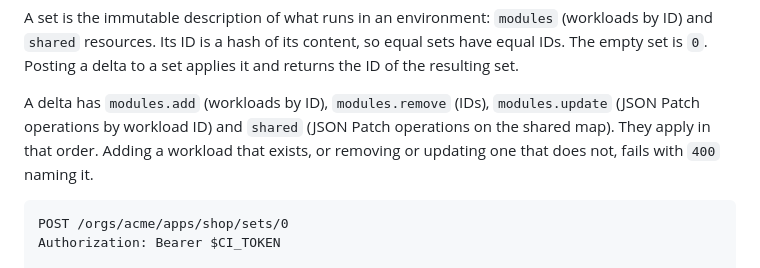
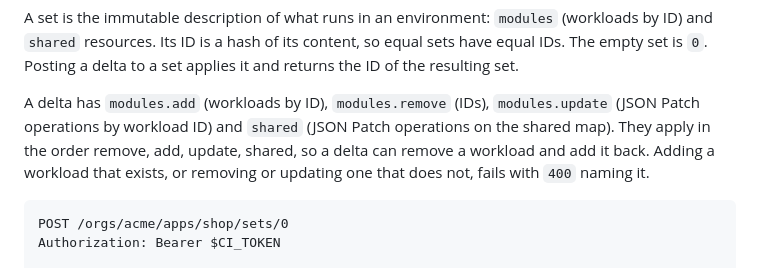
Before and after one commit to krisbrud/openporch, a Markdown page: docs/api.md, the part around the change. Drawn GitHub-style.

Commit message:
docs: delta operation order and manager removal in the roles table
Co-Authored-By: Claude Opus 5.5 (1M context) <noreply@anthropic.com>
Claude-Session: https://claude.ai/code/session_019TojahRsxtKJRGFFHZFru9

````diff
--- a/docs/api.md
+++ b/docs/api.md
@@ -614,7 +614,8 @@ returns the ID of the resulting set.
 
 A delta has `modules.add` (workloads by ID), `modules.remove` (IDs),
 `modules.update` (JSON Patch operations by workload ID) and `shared` (JSON Patch
-operations on the shared map). They apply in that order. Adding a workload that
+operations on the shared map). They apply in the order remove, add, update,
+shared, so a delta can remove a workload and add it back. Adding a workload that
 exists, or removing or updating one that does not, fails with `400` naming it.
 
 ```http
````
Also changed, not shown: docs/security.md (+1 -1 lines).
